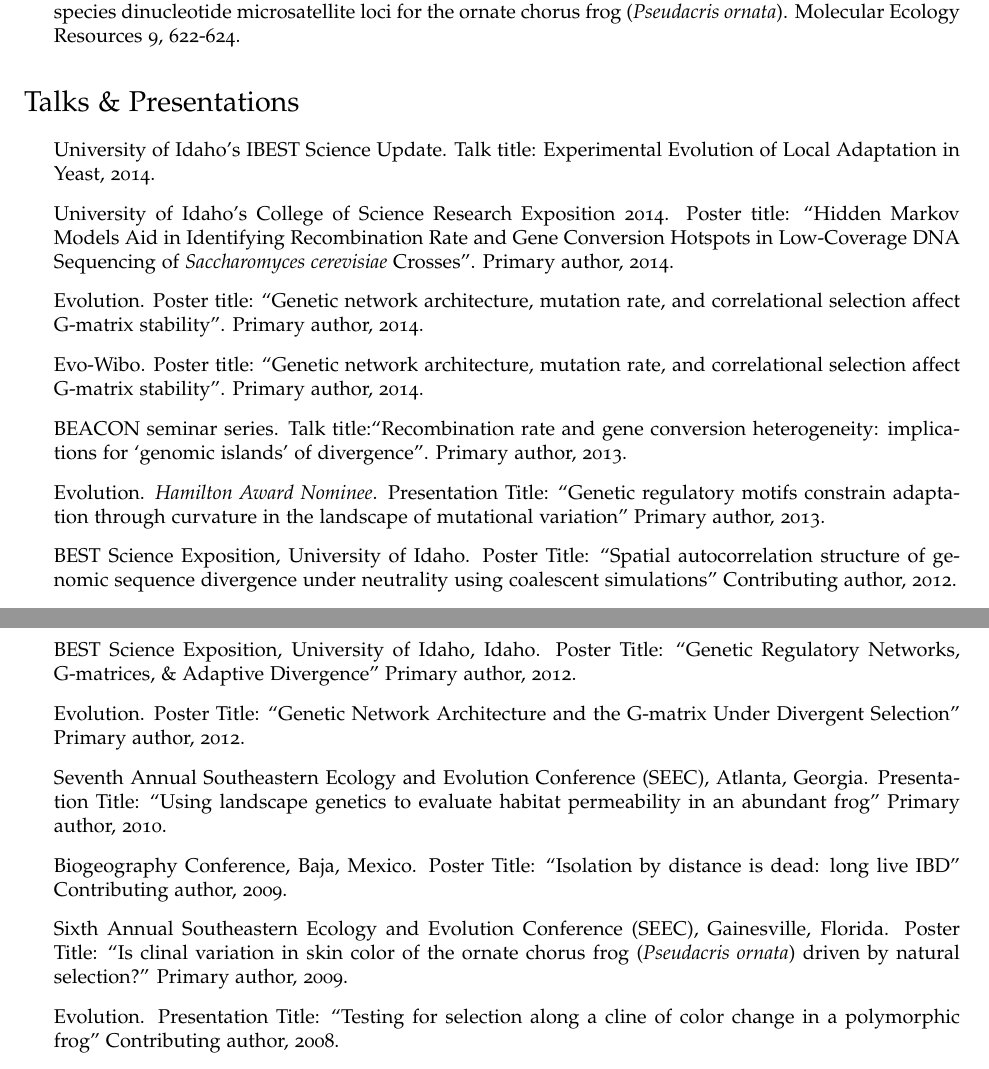
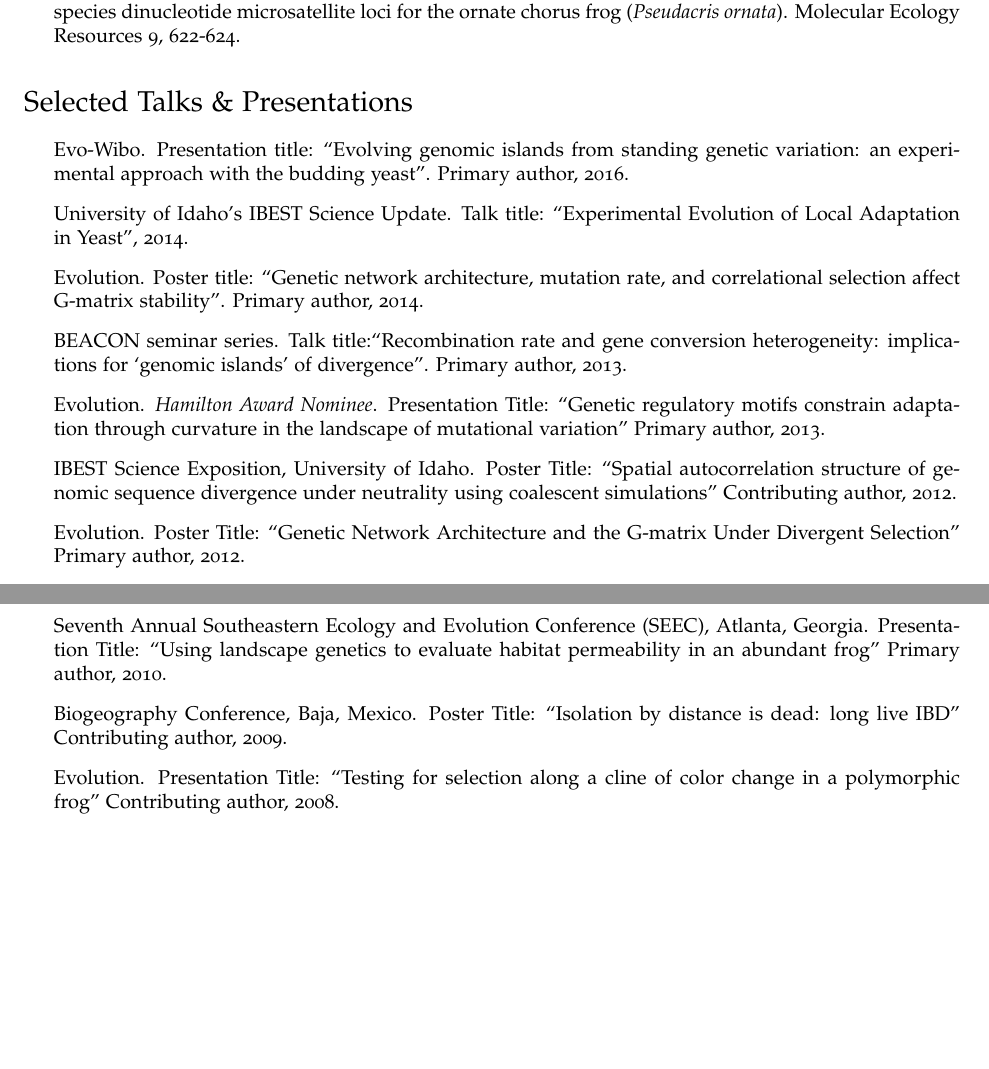
Before and after one commit to eveilyeverafter/CV, a LaTeX CV (cv-TylerHether.tex): two parts of pages 2 and 3 of 3, joined at a grey line, cut so that both start at the same text, the shorter picture padded with empty space. Compiled offline with pdfLaTeX.

Commit message:
cv += evo-wibo talk

```diff
--- a/cv-TylerHether.tex
+++ b/cv-TylerHether.tex
@@ -171,21 +171,22 @@
 %\end{itemize}
 
 
-\section*{Talks \& Presentations}
+\section*{Selected Talks \& Presentations}
 
 \begin{itemize}
-\item University of Idaho's IBEST Science Update. Talk title: Experimental Evolution of Local Adaptation in Yeast, 2014.
-\item University of Idaho's College of Science Research Exposition 2014. Poster title: ``Hidden Markov Models Aid in Identifying Recombination Rate and Gene Conversion Hotspots in Low-Coverage DNA Sequencing of \textit{Saccharomyces cerevisiae} Crosses''. Primary author, 2014.
+\item Evo-Wibo. Presentation title: ``Evolving genomic islands from standing genetic variation: an experimental approach with the budding yeast''. Primary author, 2016.
+\item University of Idaho's IBEST Science Update. Talk title: ``Experimental Evolution of Local Adaptation in Yeast'', 2014.
+%\item University of Idaho's College of Science Research Exposition 2014. Poster title: ``Hidden Markov Models Aid in Identifying Recombination Rate and Gene Conversion Hotspots in Low-Coverage DNA Sequencing of \textit{Saccharomyces cerevisiae} Crosses''. Primary author, 2014.
 \item Evolution. Poster title: ``Genetic network architecture, mutation rate, and correlational selection affect G-matrix stability''. Primary author, 2014.
-\item Evo-Wibo. Poster title: ``Genetic network architecture, mutation rate, and correlational selection affect G-matrix stability''. Primary author, 2014.
+%\item Evo-Wibo. Poster title: ``Genetic network architecture, mutation rate, and correlational selection affect G-matrix stability''. Primary author, 2014.
 \item BEACON seminar series. Talk title:``Recombination rate and gene conversion heterogeneity: implications for `genomic islands' of divergence''. Primary author, 2013.
 \item Evolution. \textit{Hamilton Award Nominee}. Presentation Title: ``Genetic regulatory motifs constrain adaptation through curvature in the landscape of mutational variation'' Primary author, 2013.
-\item BEST Science Exposition, University of Idaho. Poster Title: ``Spatial autocorrelation structure of genomic sequence divergence under neutrality using coalescent simulations'' Contributing author, 2012.
-\item BEST Science Exposition, University of Idaho, Idaho. Poster Title: ``Genetic Regulatory Networks, G-matrices, \& Adaptive Divergence'' Primary author, 2012.
+\item IBEST Science Exposition, University of Idaho. Poster Title: ``Spatial autocorrelation structure of genomic sequence divergence under neutrality using coalescent simulations'' Contributing author, 2012.
+%\item IBEST Science Exposition, University of Idaho, Idaho. Poster Title: ``Genetic Regulatory Networks, G-matrices, \& Adaptive Divergence'' Primary author, 2012.
 \item Evolution. Poster Title: ``Genetic Network Architecture and the G-matrix Under Divergent Selection'' Primary author, 2012.
 \item Seventh Annual Southeastern Ecology and Evolution Conference (SEEC), Atlanta, Georgia. Presentation Title: ``Using landscape genetics to evaluate habitat permeability in an abundant frog'' Primary author, 2010.
 \item Biogeography Conference, Baja, Mexico. Poster Title: ``Isolation by distance is dead: long live IBD'' Contributing author, 2009.
-\item Sixth Annual Southeastern Ecology and Evolution Conference (SEEC), Gainesville, Florida. Poster Title: ``Is clinal variation in skin color of the ornate chorus frog (\textit{Pseudacris ornata}) driven by natural selection?'' Primary author, 2009.
+%\item Sixth Annual Southeastern Ecology and Evolution Conference (SEEC), Gainesville, Florida. Poster Title: ``Is clinal variation in skin color of the ornate chorus frog (\textit{Pseudacris ornata}) driven by natural selection?'' Primary author, 2009.
 \item Evolution.  Presentation Title: ``Testing for selection along a cline of color change in a polymorphic frog'' Contributing author, 2008.
 \end{itemize}
 
```
Also changed, not shown: cv-TylerHether.pdf, cv-TylerHether.tex (2 more changed lines).
